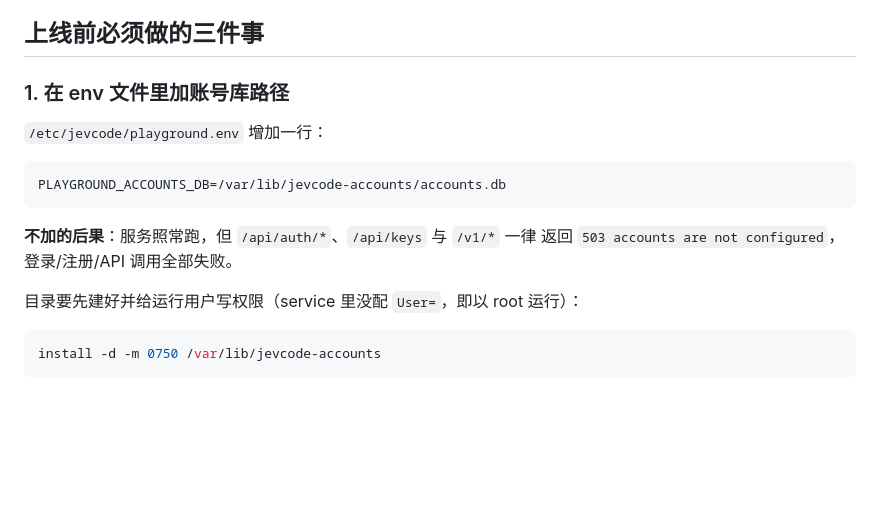
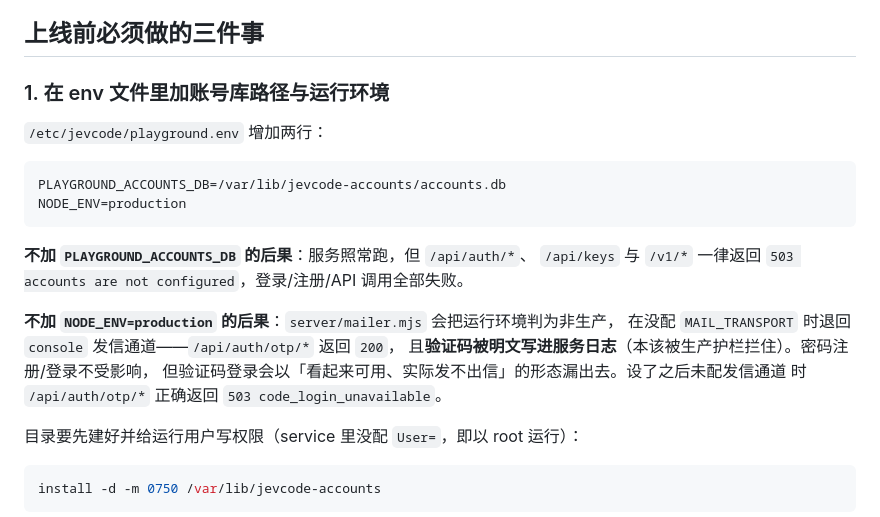
Before and after one commit to miounet11/jevcode, a Markdown page: deploy/ACCOUNTS-DEPLOY.md, the part around the change. GitHub-like rendering; blank space fills up the shorter version.

Commit message:
docs(deploy): 账号 env 必须同时设 NODE_ENV=production
未设时 server/mailer.mjs 误判为非生产，在无 MAIL_TRANSPORT 时退回 console
通道：/api/auth/otp/* 返回 200 且验证码明文进日志，生产护栏失效。补上该行
与后果说明，与已修复的生产 env 对齐。

````diff
--- a/deploy/ACCOUNTS-DEPLOY.md
+++ b/deploy/ACCOUNTS-DEPLOY.md
@@ -27,16 +27,24 @@
 
 ## 上线前必须做的三件事
 
-### 1. 在 env 文件里加账号库路径
+### 1. 在 env 文件里加账号库路径与运行环境
 
-`/etc/jevcode/playground.env` 增加一行：
+`/etc/jevcode/playground.env` 增加两行：
 
 ```
 PLAYGROUND_ACCOUNTS_DB=/var/lib/jevcode-accounts/accounts.db
+NODE_ENV=production
 ```
 
-**不加的后果**：服务照常跑，但 `/api/auth/*`、`/api/keys` 与 `/v1/*` 一律
-返回 `503 accounts are not configured`，登录/注册/API 调用全部失败。
+**不加 `PLAYGROUND_ACCOUNTS_DB` 的后果**：服务照常跑，但 `/api/auth/*`、
+`/api/keys` 与 `/v1/*` 一律返回 `503 accounts are not configured`，登录/注册/API
+调用全部失败。
+
+**不加 `NODE_ENV=production` 的后果**：`server/mailer.mjs` 会把运行环境判为非生产，
+在没配 `MAIL_TRANSPORT` 时退回 `console` 发信通道——`/api/auth/otp/*` 返回 `200`，
+且**验证码被明文写进服务日志**（本该被生产护栏拦住）。密码注册/登录不受影响，
+但验证码登录会以「看起来可用、实际发不出信」的形态漏出去。设了之后未配发信通道
+时 `/api/auth/otp/*` 正确返回 `503 code_login_unavailable`。
 
 目录要先建好并给运行用户写权限（service 里没配 `User=`，即以 root 运行）：
 
````
